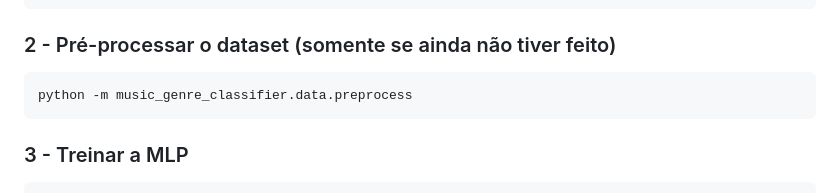
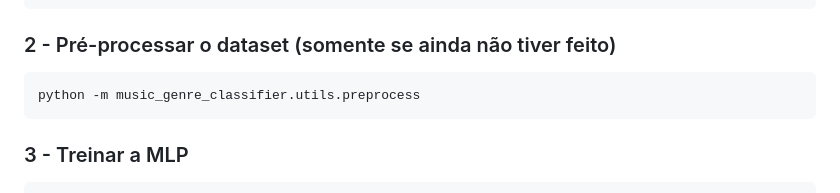
Before and after one commit to Ruanrodrigues20/music-genre-classifier, a Markdown page: README.md, the part around the change. Rendered like a GitHub page.

Commit message:
refactor runnig preprocess

````diff
--- a/README.md
+++ b/README.md
@@ -141,7 +141,7 @@ uv sync
 ### 2 - Pré-processar o dataset (somente se ainda não tiver feito)
 
 ```bash
-python -m music_genre_classifier.data.preprocess
+python -m music_genre_classifier.utils.preprocess
 ```
 
 ### 3 - Treinar a MLP
````
